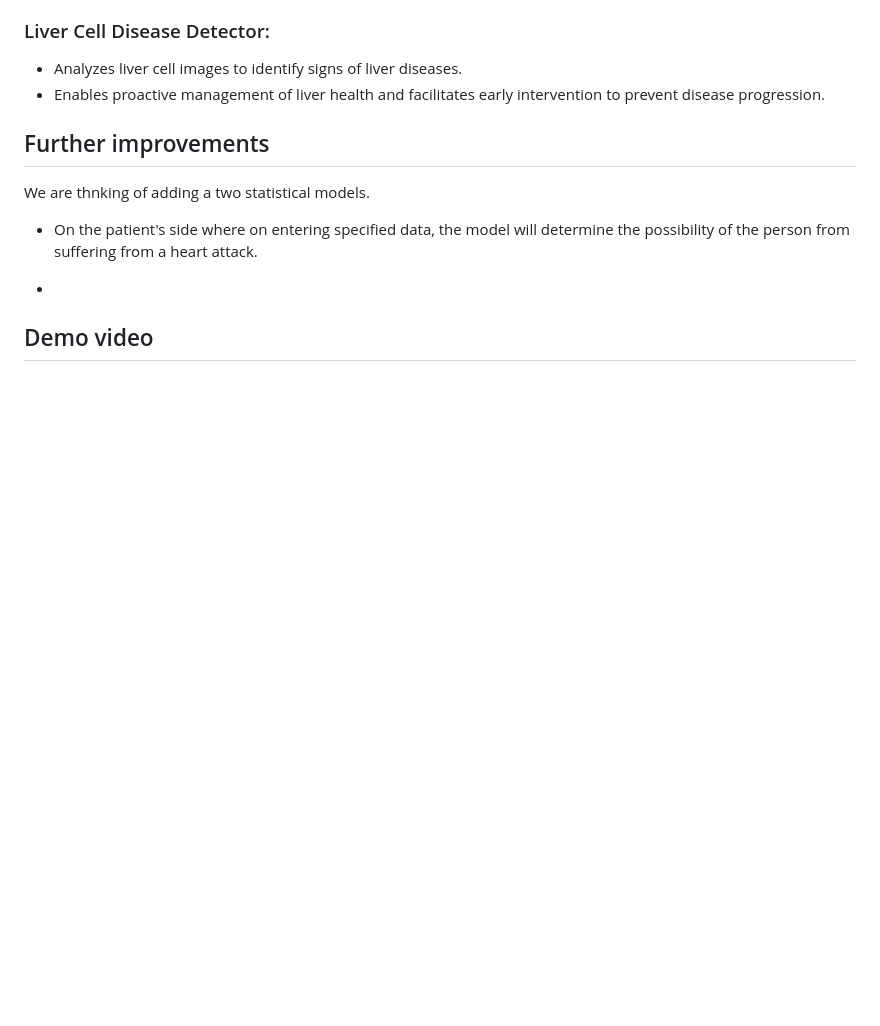
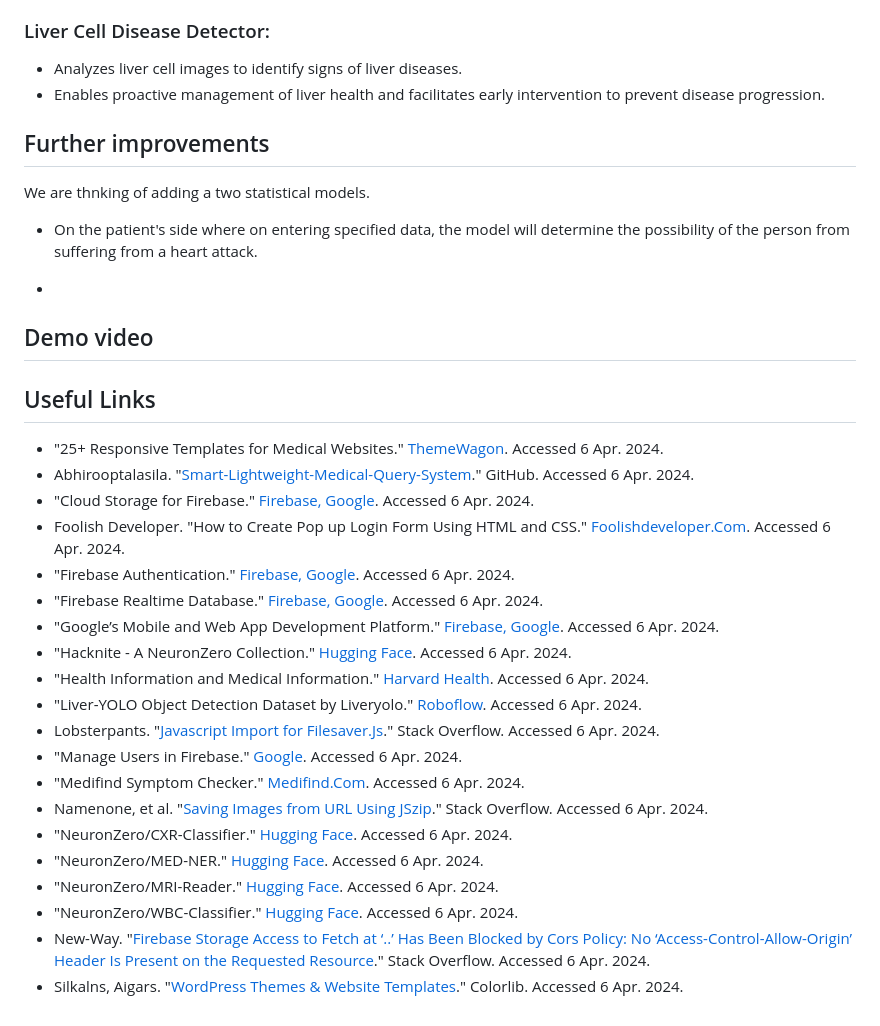
Before and after one commit to Black-Hawk21/SymtoCare, a Markdown page: README.md, the part around the change. GitHub-like rendering; blank space fills up the shorter version.

```diff
--- a/README.md
+++ b/README.md
@@ -124,3 +124,26 @@ We are thnking of adding a two statistical models.
 
 *
 ## Demo video
+
+## Useful Links
+
+* "25+ Responsive Templates for Medical Websites." [ThemeWagon](https://themewagon.com/blog/responsive-templates-for-medical-websites/). Accessed 6 Apr. 2024.
+* Abhirooptalasila. "[Smart-Lightweight-Medical-Query-System](https://github.com/abhirooptalasila/Smart-Lightweight-Medical-Query-System/tree/main)." GitHub. Accessed 6 Apr. 2024.
+* "Cloud Storage for Firebase." [Firebase, Google](https://firebase.google.com/docs/storage/). Accessed 6 Apr. 2024.
+* Foolish Developer. "How to Create Pop up Login Form Using HTML and CSS." [Foolishdeveloper.Com](http://foolishdeveloper.com/how-to-create-pop-up-login-form-using-html-and-css/#:~:text=1%20Step%201%3A%20Create%20the%20basic%20structure%20of,5%3A%20Activate%20the%20popup%20button%20using%20JavaScript%20code). Accessed 6 Apr. 2024.
+* "Firebase Authentication." [Firebase, Google](https://firebase.google.com/docs/auth/). Accessed 6 Apr. 2024.
+* "Firebase Realtime Database." [Firebase, Google](https://firebase.google.com/docs/database/). Accessed 6 Apr. 2024.
+* "Google’s Mobile and Web App Development Platform." [Firebase, Google](https://firebase.com/). Accessed 6 Apr. 2024.
+* "Hacknite - A NeuronZero Collection." [Hugging Face](https://huggingface.co/collections/NeuronZero/hacknite-660b9be83fbd33a1d0f836df). Accessed 6 Apr. 2024.
+* "Health Information and Medical Information." [Harvard Health](https://www.health.harvard.edu/). Accessed 6 Apr. 2024.
+* "Liver-YOLO Object Detection Dataset by Liveryolo." [Roboflow](https://universe.roboflow.com/liveryolo/liver-yolo). Accessed 6 Apr. 2024.
+* Lobsterpants. "[Javascript Import for Filesaver.Js](https://stackoverflow.com/questions/51649898/javascript-import-for-filesaver-js)." Stack Overflow. Accessed 6 Apr. 2024.
+* "Manage Users in Firebase." [Google](https://firebase.google.com/docs/auth/web/manage-users). Accessed 6 Apr. 2024.
+* "Medifind Symptom Checker." [Medifind.Com](https://www.medifind.com/symptom-checker). Accessed 6 Apr. 2024.
+* Namenone, et al. "[Saving Images from URL Using JSzip](https://stackoverflow.com/questions/26635627/saving-images-from-url-using-jszip)." Stack Overflow. Accessed 6 Apr. 2024.
+* "NeuronZero/CXR-Classifier." [Hugging Face](http://huggingface.co/NeuronZero/CXR-Classifier). Accessed 6 Apr. 2024.
+* "NeuronZero/MED-NER." [Hugging Face](http://huggingface.co/NeuronZero/MED-NER). Accessed 6 Apr. 2024.
+* "NeuronZero/MRI-Reader." [Hugging Face](http://huggingface.co/NeuronZero/MRI-Reader). Accessed 6 Apr. 2024.
+* "NeuronZero/WBC-Classifier." [Hugging Face](http://huggingface.co/NeuronZero/WBC-Classifier). Accessed 6 Apr. 2024.
+* New-Way. "[Firebase Storage Access to Fetch at ‘..’ Has Been Blocked by Cors Policy: No ‘Access-Control-Allow-Origin’ Header Is Present on the Requested Resource](https://stackoverflow.com/questions/71193348/firebase-storage-access-to-fetch-at-has-been-blocked-by-cors-policy-no-ac)." Stack Overflow. Accessed 6 Apr. 2024.
+* Silkalns, Aigars. "[WordPress Themes & Website Templates](http://colorlib.com/)." Colorlib. Accessed 6 Apr. 2024.
```
